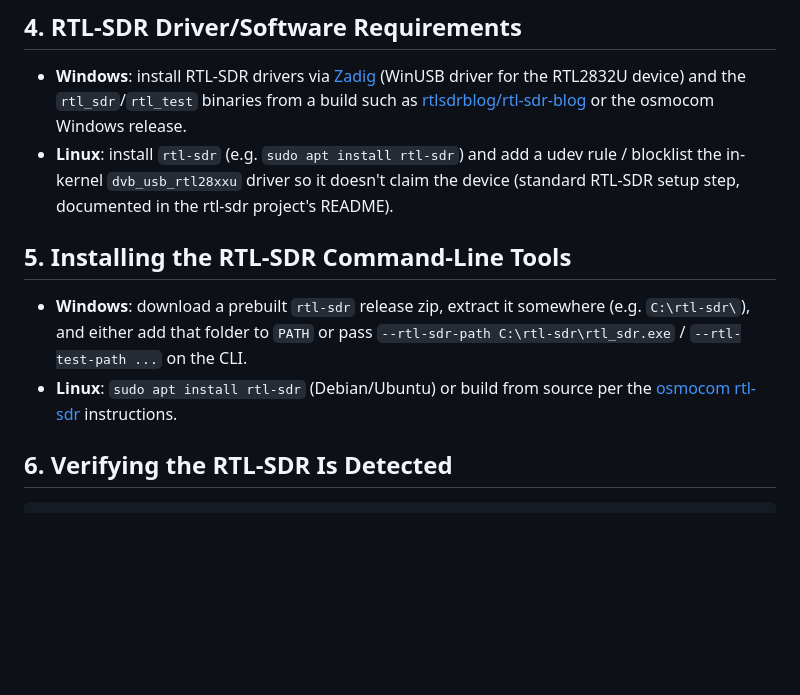
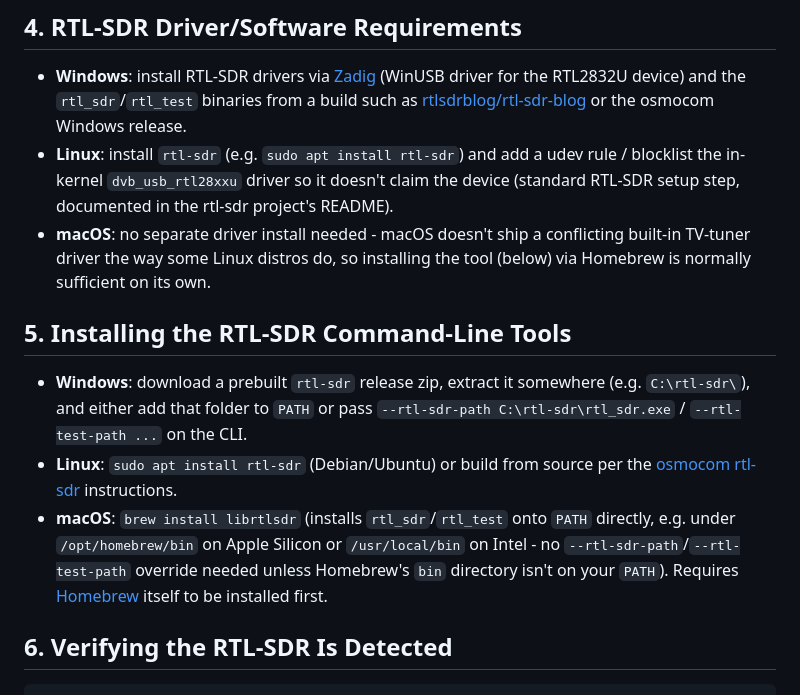
Before and after one commit to pony15133/RTL-SDR-Capstone, a Markdown page: iq-recorder/README.md, the part around the change. Rendered like a GitHub page; blank space fills up the shorter version.

Commit message:
Document macOS install steps for the RTL-SDR command-line tools
brew install librtlsdr covers both driver and rtl_sdr/rtl_test binary
installation on macOS - no Zadig-equivalent driver-replacement step
needed, unlike Windows/Linux. Confirms the Python side needs no
platform-specific code: macOS shares the same POSIX SIGINT stop path
already exercised by the test suite on Linux.

Co-Authored-By: Claude Sonnet 5 <noreply@anthropic.com>
Claude-Session: https://claude.ai/code/session_01FTbQS33zxawWpTQ57i63WB

```diff
--- a/iq-recorder/README.md
+++ b/iq-recorder/README.md
@@ -82,6 +82,10 @@ operational failures.
   udev rule / blocklist the in-kernel `dvb_usb_rtl28xxu` driver so it
   doesn't claim the device (standard RTL-SDR setup step, documented in the
   rtl-sdr project's README).
+- **macOS**: no separate driver install needed - macOS doesn't ship a
+  conflicting built-in TV-tuner driver the way some Linux distros do, so
+  installing the tool (below) via Homebrew is normally sufficient on its
+  own.
 
 ## 5. Installing the RTL-SDR Command-Line Tools
 
@@ -92,6 +96,11 @@ operational failures.
 - **Linux**: `sudo apt install rtl-sdr` (Debian/Ubuntu) or build from
   source per the [osmocom rtl-sdr](https://osmocom.org/projects/rtl-sdr/wiki)
   instructions.
+- **macOS**: `brew install librtlsdr` (installs `rtl_sdr`/`rtl_test` onto
+  `PATH` directly, e.g. under `/opt/homebrew/bin` on Apple Silicon or
+  `/usr/local/bin` on Intel - no `--rtl-sdr-path`/`--rtl-test-path`
+  override needed unless Homebrew's `bin` directory isn't on your `PATH`).
+  Requires [Homebrew](https://brew.sh/) itself to be installed first.
 
 ## 6. Verifying the RTL-SDR Is Detected
 
```
